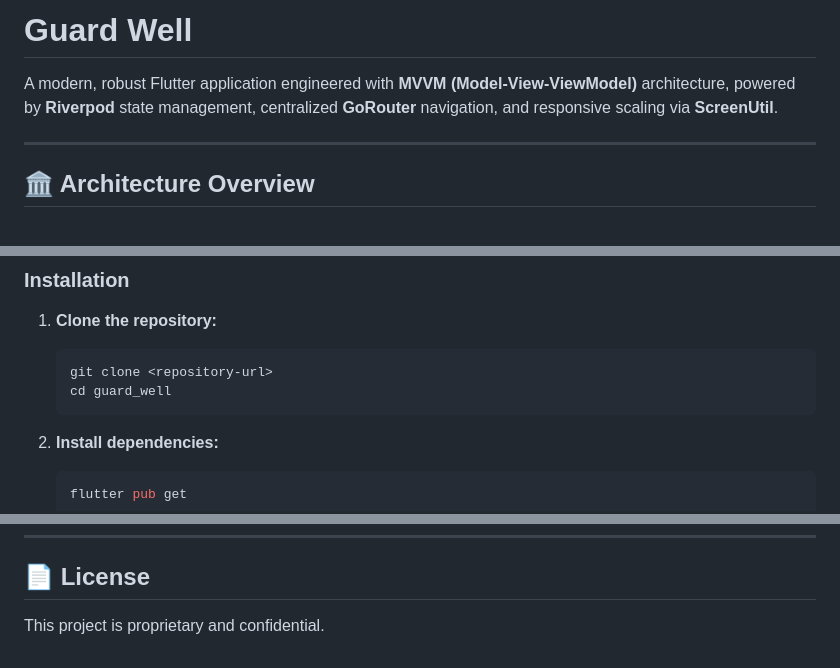
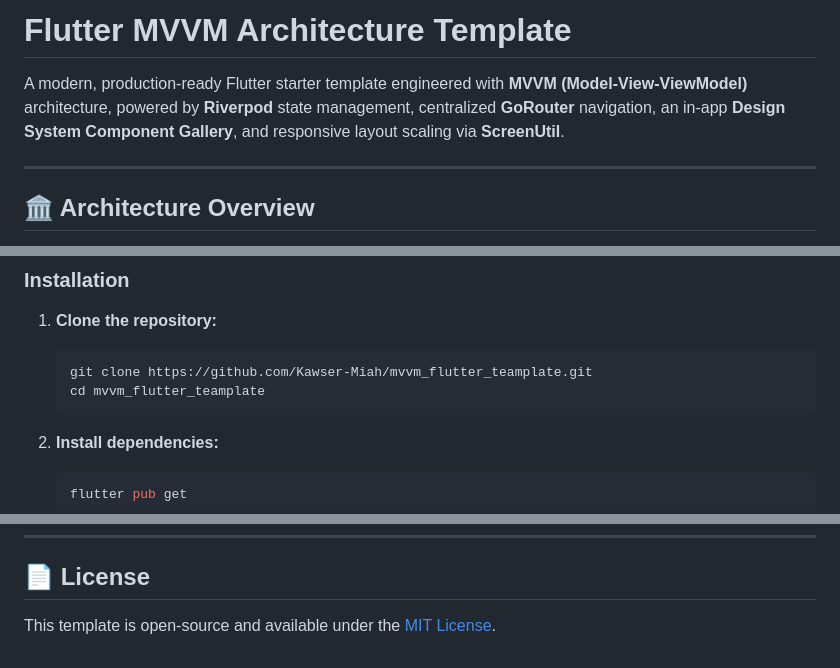
Before and after one commit to Kawser-Miah/mvvm_flutter_teamplate, a Markdown page: README.md, 3 parts joined by grey strips. Rendered like a GitHub page.

````diff
--- a/README.md
+++ b/README.md
@@ -1,6 +1,6 @@
-# Guard Well
+# Flutter MVVM Architecture Template
 
-A modern, robust Flutter application engineered with **MVVM (Model-View-ViewModel)** architecture, powered by **Riverpod** state management, centralized **GoRouter** navigation, and responsive scaling via **ScreenUtil**.
+A modern, production-ready Flutter starter template engineered with **MVVM (Model-View-ViewModel)** architecture, powered by **Riverpod** state management, centralized **GoRouter** navigation, an in-app **Design System Component Gallery**, and responsive layout scaling via **ScreenUtil**.
 
 ---
 
@@ -109,8 +109,8 @@ The project includes an in-app **Design System Showcase** (`/design-system`) for
 
 1. **Clone the repository:**
    ```bash
-   git clone <repository-url>
-   cd guard_well
+   git clone https://github.com/Kawser-Miah/mvvm_flutter_teamplate.git
+   cd mvvm_flutter_teamplate
    ```
 
 2. **Install dependencies:**
@@ -149,4 +149,4 @@ This prevents Kotlin compiler path root mismatch exceptions during Android build
 
 ## 📄 License
 
-This project is proprietary and confidential.
+This template is open-source and available under the [MIT License](LICENSE).
````
